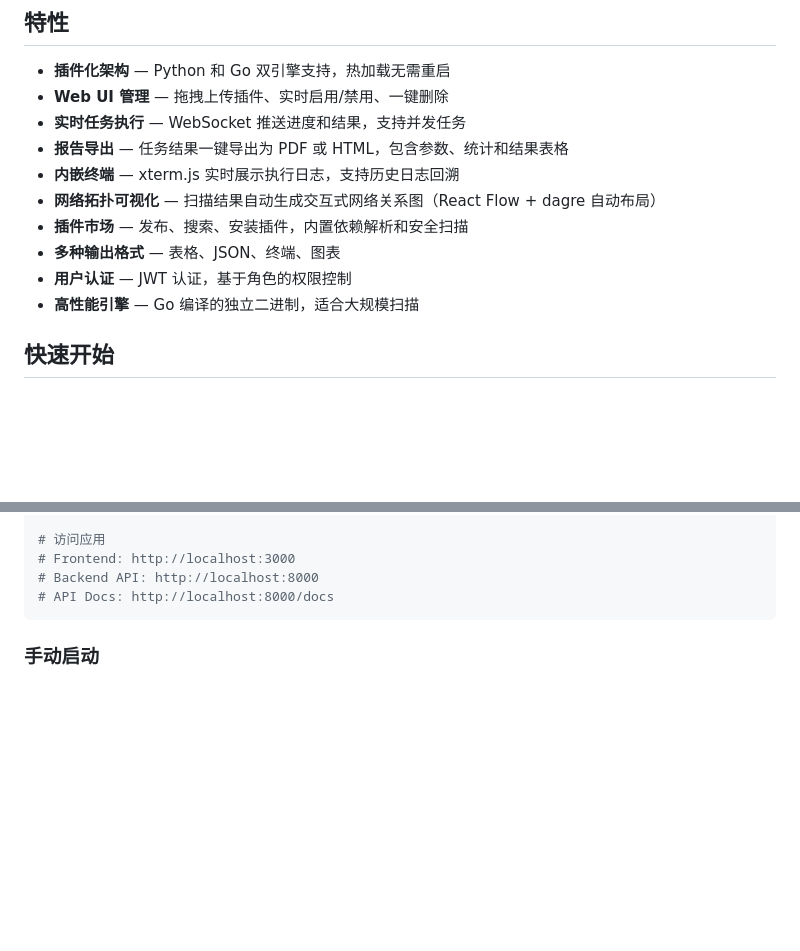
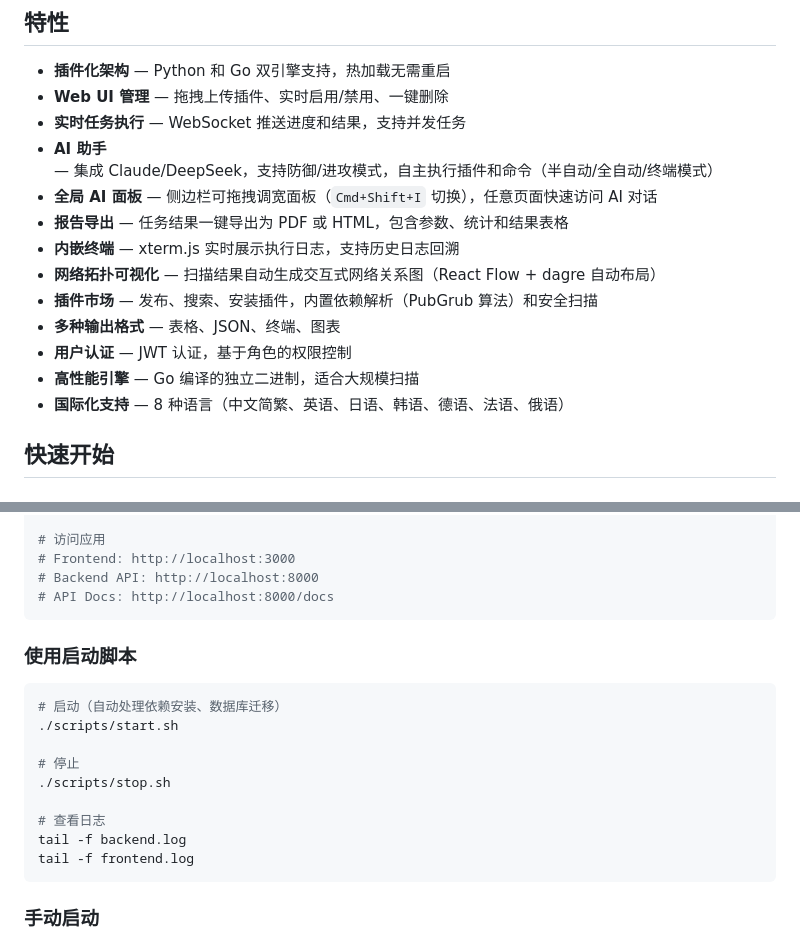
Before and after one commit to Cass-ette/NetKitX, a Markdown page: README.md, 2 parts joined by grey strips. Drawn GitHub-style; blank space fills up the shorter version.

````diff
--- a/README.md
+++ b/README.md
@@ -7,13 +7,16 @@
 - **插件化架构** — Python 和 Go 双引擎支持，热加载无需重启
 - **Web UI 管理** — 拖拽上传插件、实时启用/禁用、一键删除
 - **实时任务执行** — WebSocket 推送进度和结果，支持并发任务
+- **AI 助手** — 集成 Claude/DeepSeek，支持防御/进攻模式，自主执行插件和命令（半自动/全自动/终端模式）
+- **全局 AI 面板** — 侧边栏可拖拽调宽面板（`Cmd+Shift+I` 切换），任意页面快速访问 AI 对话
 - **报告导出** — 任务结果一键导出为 PDF 或 HTML，包含参数、统计和结果表格
 - **内嵌终端** — xterm.js 实时展示执行日志，支持历史日志回溯
 - **网络拓扑可视化** — 扫描结果自动生成交互式网络关系图（React Flow + dagre 自动布局）
-- **插件市场** — 发布、搜索、安装插件，内置依赖解析和安全扫描
+- **插件市场** — 发布、搜索、安装插件，内置依赖解析（PubGrub 算法）和安全扫描
 - **多种输出格式** — 表格、JSON、终端、图表
 - **用户认证** — JWT 认证，基于角色的权限控制
 - **高性能引擎** — Go 编译的独立二进制，适合大规模扫描
+- **国际化支持** — 8 种语言（中文简繁、英语、日语、韩语、德语、法语、俄语）
 
 ## 快速开始
 
@@ -39,6 +42,20 @@ docker compose up -d
 # Frontend: http://localhost:3000
 # Backend API: http://localhost:8000
 # API Docs: http://localhost:8000/docs
+```
+
+### 使用启动脚本
+
+```bash
+# 启动（自动处理依赖安装、数据库迁移）
+./scripts/start.sh
+
+# 停止
+./scripts/stop.sh
+
+# 查看日志
+tail -f backend.log
+tail -f frontend.log
 ```
 
 ### 手动启动
````
Also changed, not shown: other parts of README.md (+69 -8 lines).
